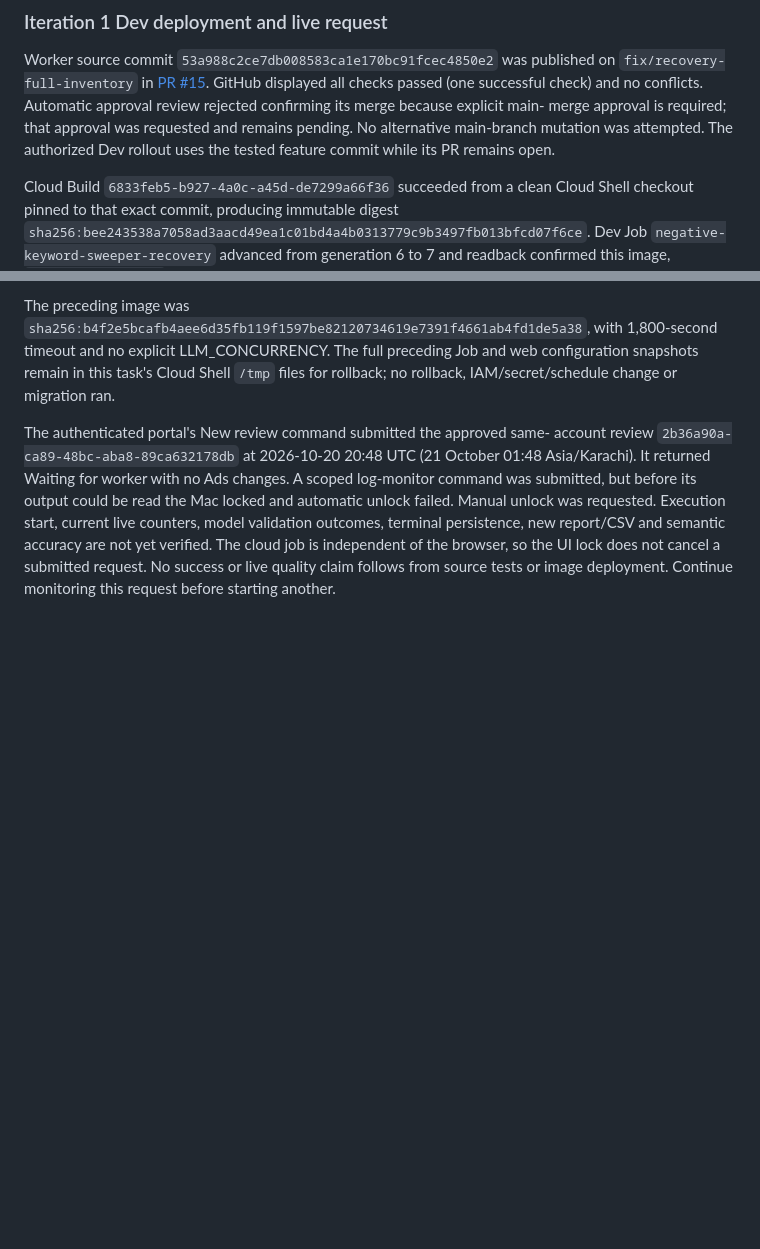
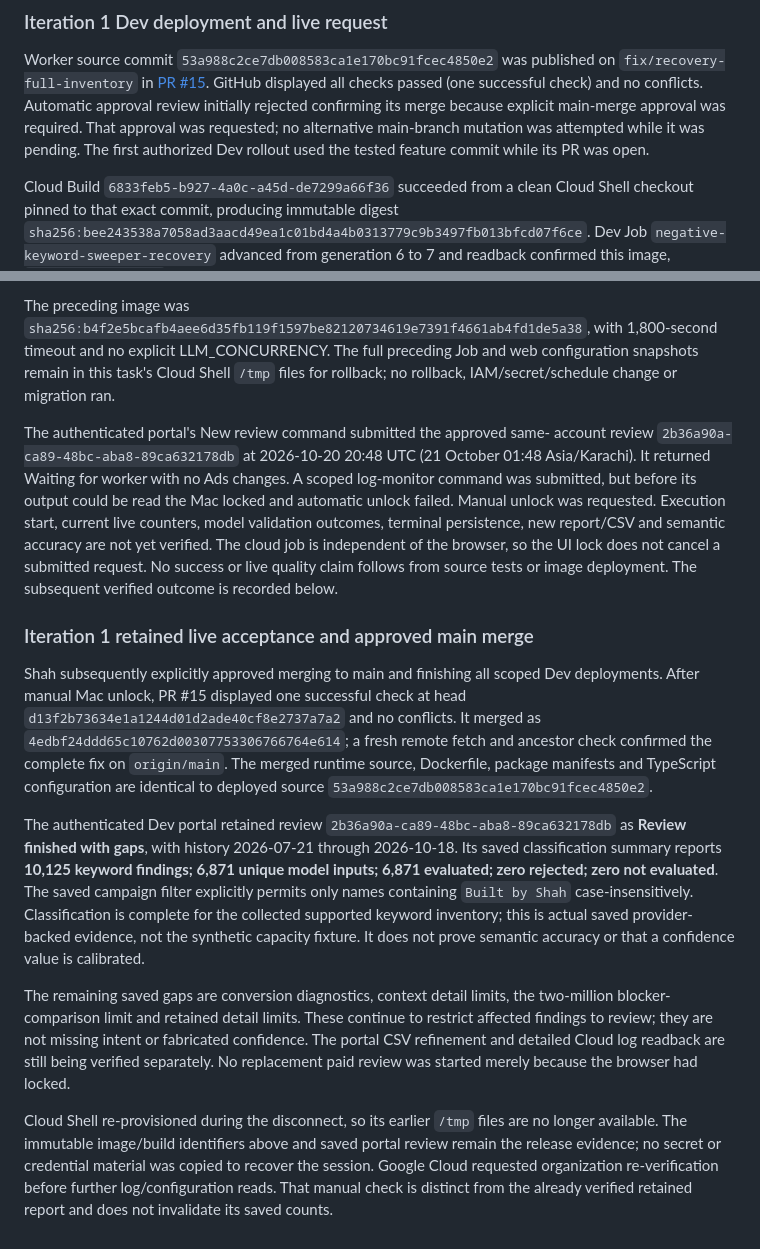
Before and after one commit to Built-by-Shah-LLC/google-ads-negative-keyword-sweeper-tool, a Markdown page: docs/VOLUME_RECOVERY_IMPLEMENTATION_PLAN.md, 2 parts joined by grey strips. Drawn GitHub-style; blank space fills up the shorter version.

Commit message:
docs: record complete live classification and approved worker merge

```diff
--- a/docs/VOLUME_RECOVERY_IMPLEMENTATION_PLAN.md
+++ b/docs/VOLUME_RECOVERY_IMPLEMENTATION_PLAN.md
@@ -1595,10 +1595,10 @@ be recorded below after it occurs.
 Worker source commit `53a988c2ce7db008583ca1e170bc91fcec4850e2` was published
 on `fix/recovery-full-inventory` in [PR #15](https://github.com/Built-by-Shah-LLC/google-ads-negative-keyword-sweeper-tool/pull/15).
 GitHub displayed all checks passed (one successful check) and no conflicts.
-Automatic approval review rejected confirming its merge because explicit main-
-merge approval is required; that approval was requested and remains pending.
-No alternative main-branch mutation was attempted. The authorized Dev rollout
-uses the tested feature commit while its PR remains open.
+Automatic approval review initially rejected confirming its merge because
+explicit main-merge approval was required. That approval was requested; no
+alternative main-branch mutation was attempted while it was pending. The first
+authorized Dev rollout used the tested feature commit while its PR was open.
 
 Cloud Build `6833feb5-b927-4a0c-a45d-de7299a66f36` succeeded from a clean Cloud
 Shell checkout pinned to that exact commit, producing immutable digest
@@ -1627,4 +1627,38 @@ requested. Execution start, current live counters, model validation outcomes,
 terminal persistence, new report/CSV and semantic accuracy are not yet verified.
 The cloud job is independent of the browser, so the UI lock does not cancel a
 submitted request. No success or live quality claim follows from source tests
-or image deployment. Continue monitoring this request before starting another.
+or image deployment. The subsequent verified outcome is recorded below.
+
+### Iteration 1 retained live acceptance and approved main merge
+
+Shah subsequently explicitly approved merging to main and finishing all scoped
+Dev deployments. After manual Mac unlock, PR #15 displayed one successful
+check at head `d13f2b73634e1a1244d01d2ade40cf8e2737a7a2` and no conflicts. It
+merged as `4edbf24ddd65c10762d00307753306766764e614`; a fresh remote fetch and
+ancestor check confirmed the complete fix on `origin/main`. The merged runtime
+source, Dockerfile, package manifests and TypeScript configuration are identical
+to deployed source `53a988c2ce7db008583ca1e170bc91fcec4850e2`.
+
+The authenticated Dev portal retained review
+`2b36a90a-ca89-48bc-aba8-89ca632178db` as **Review finished with gaps**, with
+history 2026-07-21 through 2026-10-18. Its saved classification summary reports
+**10,125 keyword findings; 6,871 unique model inputs; 6,871 evaluated; zero
+rejected; zero not evaluated**. The saved campaign filter explicitly permits
+only names containing `Built by Shah` case-insensitively. Classification is
+complete for the collected supported keyword inventory; this is actual saved
+provider-backed evidence, not the synthetic capacity fixture. It does not prove
+semantic accuracy or that a confidence value is calibrated.
+
+The remaining saved gaps are conversion diagnostics, context detail limits,
+the two-million blocker-comparison limit and retained detail limits. These
+continue to restrict affected findings to review; they are not missing intent
+or fabricated confidence. The portal CSV refinement and detailed Cloud log
+readback are still being verified separately. No replacement paid review was
+started merely because the browser had locked.
+
+Cloud Shell re-provisioned during the disconnect, so its earlier `/tmp` files
+are no longer available. The immutable image/build identifiers above and saved
+portal review remain the release evidence; no secret or credential material was
+copied to recover the session. Google Cloud requested organization re-verification
+before further log/configuration reads. That manual check is distinct from the
+already verified retained report and does not invalidate its saved counts.
```
